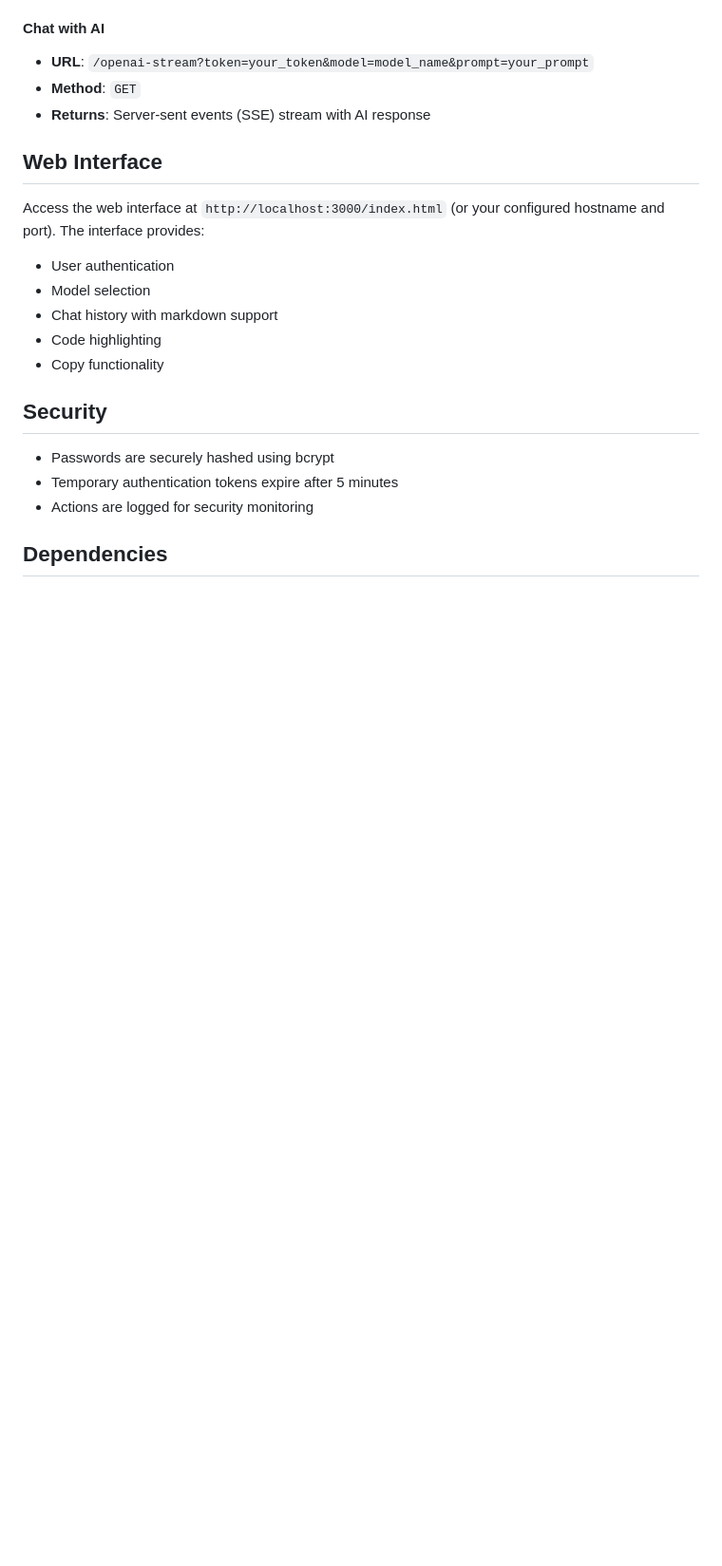
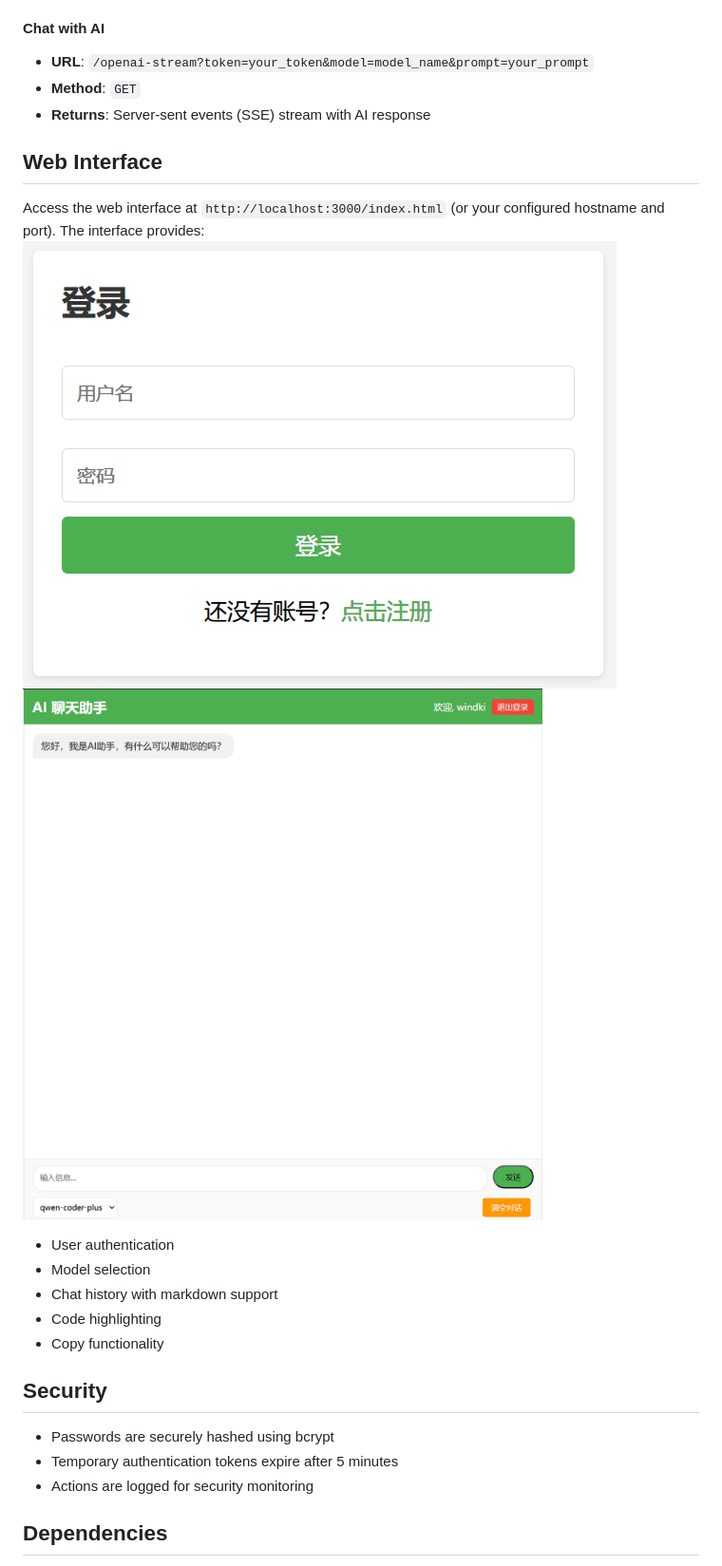
Before and after one commit to WIndki/AIhelper, a Markdown page: readme.md, the part around the change printed below. Shown: that part at 95% size. Rendered like a GitHub page; pictures changed too: img/chatbox.png (added), img/login.png (added); blank space fills up the shorter version.

```diff
--- a/readme.md
+++ b/readme.md
@@ -73,7 +73,8 @@ The `config.json` file contains the following settings:
 ## Web Interface
 
 Access the web interface at `http://localhost:3000/index.html` (or your configured hostname and port). The interface provides:
-
+![login](img/login.png)
+![chatbox](img/chatbox.png)
 - User authentication
 - Model selection
 - Chat history with markdown support
```
Also changed, not shown: other parts of readme.md (+0 -1 lines).
